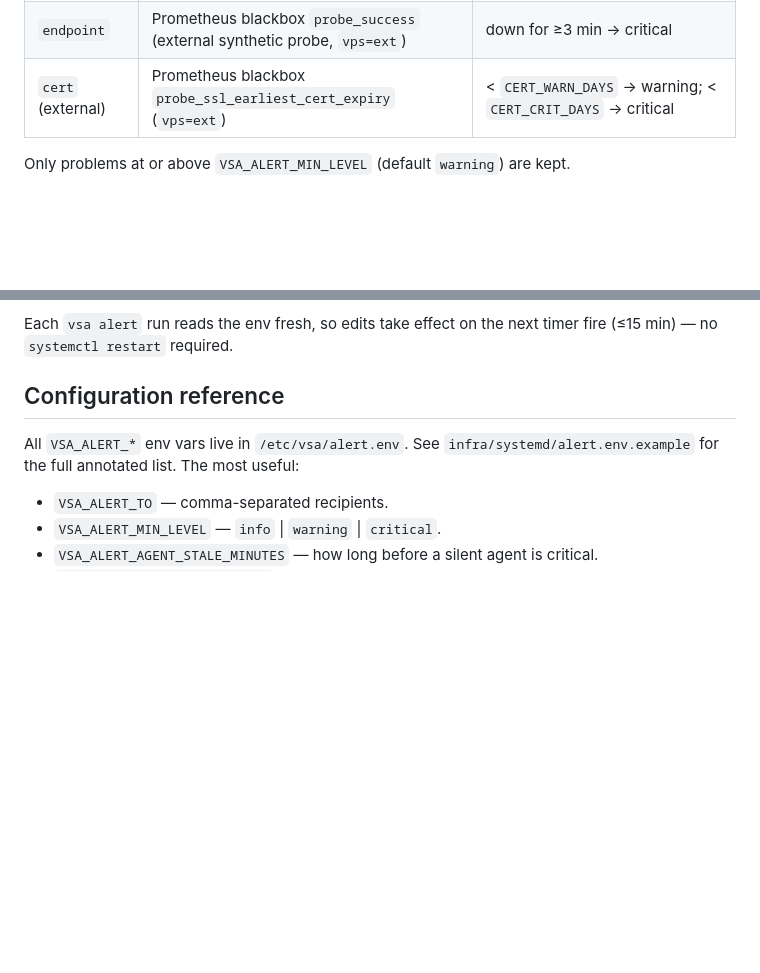
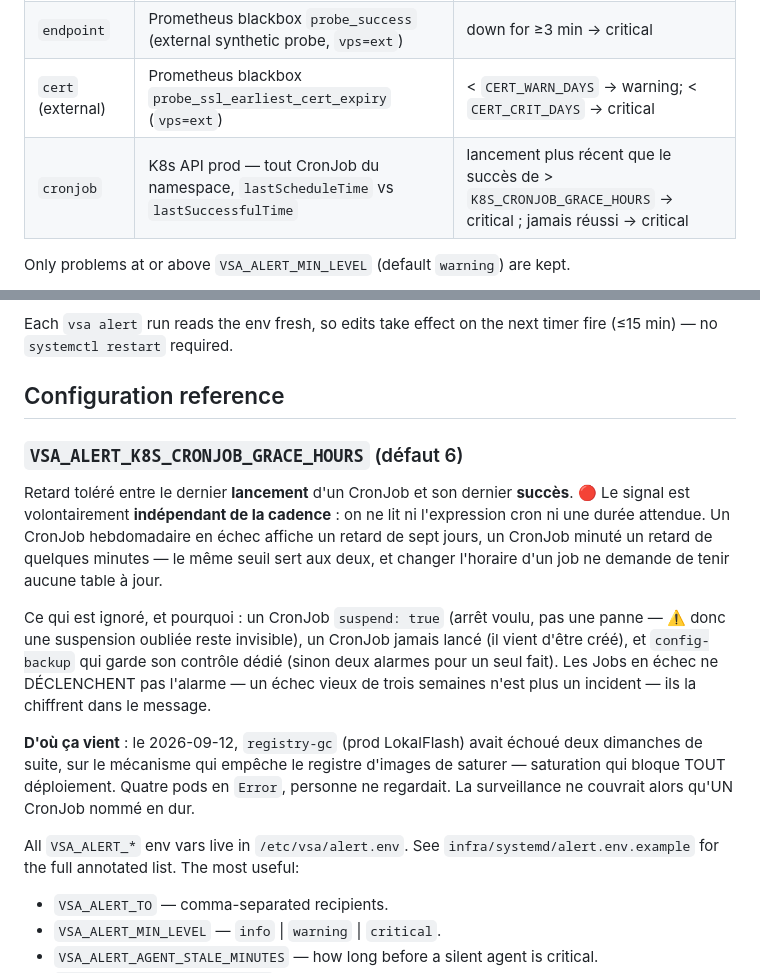
Before and after one commit to yojoba/VSA, a Markdown page: docs/runbooks/alerting.md, 2 parts joined by grey strips. Drawn GitHub-style; blank space fills up the shorter version.

Commit message:
docs(alert): la surveillance des CronJobs K8s, et pourquoi le signal ignore la cadence
Co-Authored-By: Claude Opus 5 <noreply@anthropic.com>
Claude-Session: https://claude.ai/code/session_01TU6mLMeXmXfQHpYQHhxGAc

```diff
--- a/docs/runbooks/alerting.md
+++ b/docs/runbooks/alerting.md
@@ -16,6 +16,7 @@ driven by `vsa alert` + a systemd timer on the hub.
 | `disk` | Prometheus `node_filesystem_*` (all VPS, per watched mountpoint) | ≥ `DISK_WARN_PERCENT` → warning; ≥ `DISK_CRIT_PERCENT` → critical |
 | `endpoint` | Prometheus blackbox `probe_success` (external synthetic probe, `vps=ext`) | down for ≥3 min → critical |
 | `cert` (external) | Prometheus blackbox `probe_ssl_earliest_cert_expiry` (`vps=ext`) | < `CERT_WARN_DAYS` → warning; < `CERT_CRIT_DAYS` → critical |
+| `cronjob` | K8s API prod — tout CronJob du namespace, `lastScheduleTime` vs `lastSuccessfulTime` | lancement plus récent que le succès de > `K8S_CRONJOB_GRACE_HOURS` → critical ; jamais réussi → critical |
 
 Only problems at or above `VSA_ALERT_MIN_LEVEL` (default `warning`) are kept.
 
@@ -120,6 +121,29 @@ timer fire (≤15 min) — no `systemctl restart` required.
 
 ## Configuration reference
 
+### `VSA_ALERT_K8S_CRONJOB_GRACE_HOURS` (défaut 6)
+
+Retard toléré entre le dernier **lancement** d'un CronJob et son dernier
+**succès**. 🔴 Le signal est volontairement **indépendant de la cadence** : on
+ne lit ni l'expression cron ni une durée attendue. Un CronJob hebdomadaire en
+échec affiche un retard de sept jours, un CronJob minuté un retard de quelques
+minutes — le même seuil sert aux deux, et changer l'horaire d'un job ne demande
+de tenir aucune table à jour.
+
+Ce qui est ignoré, et pourquoi : un CronJob `suspend: true` (arrêt voulu, pas
+une panne — ⚠️ donc une suspension oubliée reste invisible), un CronJob jamais
+lancé (il vient d'être créé), et `config-backup` qui garde son contrôle dédié
+(sinon deux alarmes pour un seul fait). Les Jobs en échec ne DÉCLENCHENT pas
+l'alarme — un échec vieux de trois semaines n'est plus un incident — ils la
+chiffrent dans le message.
+
+**D'où ça vient** : le 2026-09-12, `registry-gc` (prod LokalFlash) avait échoué
+deux dimanches de suite, sur le mécanisme qui empêche le registre d'images de
+saturer — saturation qui bloque TOUT déploiement. Quatre pods en `Error`,
+personne ne regardait. La surveillance ne couvrait alors qu'UN CronJob nommé en
+dur.
+
+
 All `VSA_ALERT_*` env vars live in `/etc/vsa/alert.env`. See
 `infra/systemd/alert.env.example` for the full annotated list. The most useful:
 
```
